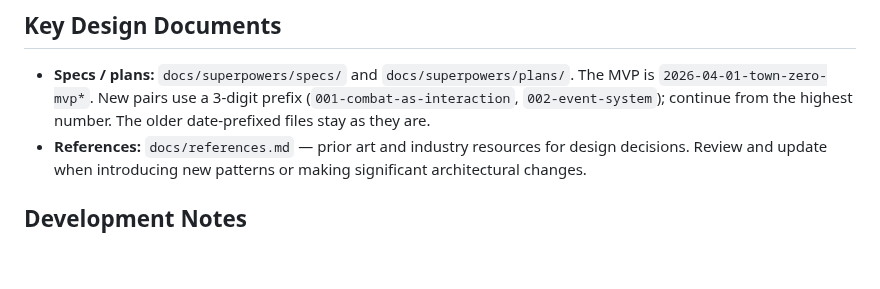
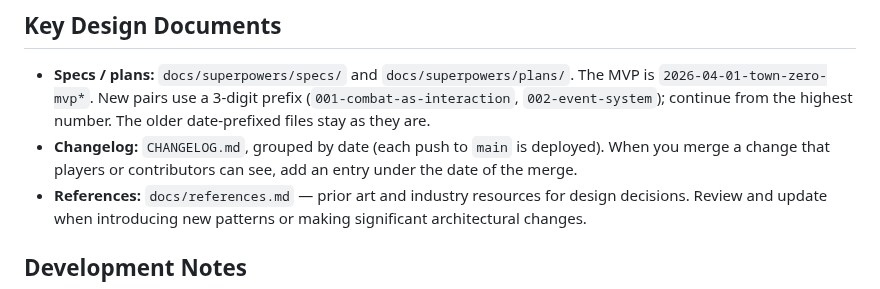
Before and after one commit to caasi/town-zero, a Markdown page: CLAUDE.md, the part around the change. GitHub-like rendering; blank space fills up the shorter version.

```diff
--- a/CLAUDE.md
+++ b/CLAUDE.md
@@ -69,6 +69,7 @@ Source of truth: `processTick` in `server/src/simulation/tick.ts`.
 ## Key Design Documents
 
 - **Specs / plans:** `docs/superpowers/specs/` and `docs/superpowers/plans/`. The MVP is `2026-04-01-town-zero-mvp*`. New pairs use a 3-digit prefix (`001-combat-as-interaction`, `002-event-system`); continue from the highest number. The older date-prefixed files stay as they are.
+- **Changelog:** `CHANGELOG.md`, grouped by date (each push to `main` is deployed). When you merge a change that players or contributors can see, add an entry under the date of the merge.
 - **References:** `docs/references.md` — prior art and industry resources for design decisions. Review and update when introducing new patterns or making significant architectural changes.
 
 ## Development Notes
```
Also changed, not shown: CHANGELOG.md (added, +72 -0 lines).
